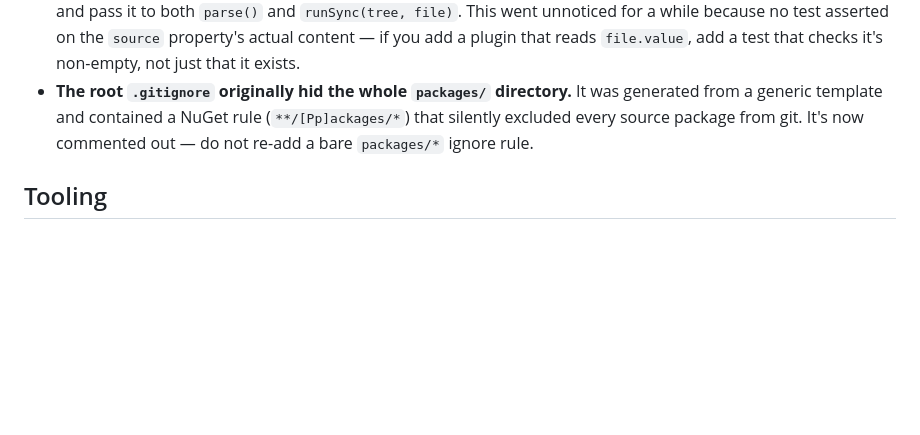
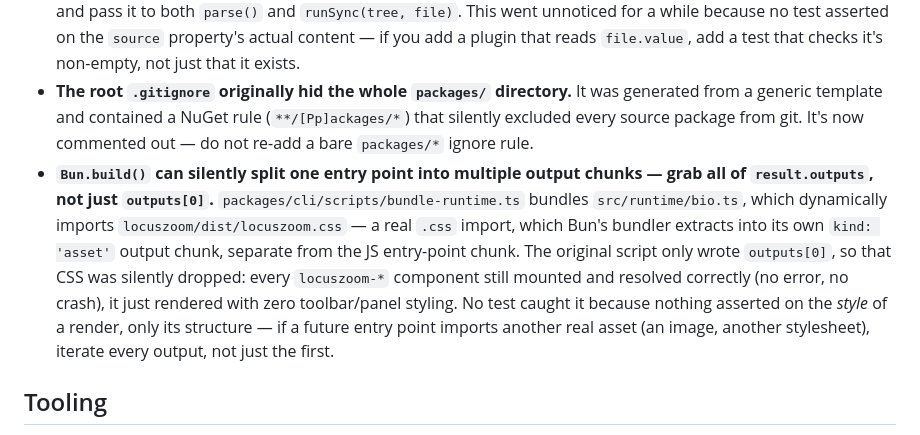
Before and after one commit to vilas-gannaram/basemark, a Markdown page: AGENTS.md, the part around one of its changes. Rendered like a GitHub page; blank space fills up the shorter version.

```diff
--- a/AGENTS.md
+++ b/AGENTS.md
@@ -18,6 +18,7 @@ Check new work against these before writing code.
 
 - **`unified`'s `processor.runSync(tree)` silently drops the source text if you don't pass the same `VFile` you parsed with.** `parse.ts` used to call `processor.parse(source)` then `processor.runSync(mdastTree)` with no second argument — `runSync` then creates a fresh, valueless `VFile` of its own, so any plugin reading `file.value` (as `resolveDirectives` does, to slice out a directive's raw source) silently gets `undefined`. Construct one `VFile` and pass it to both `parse()` and `runSync(tree, file)`. This went unnoticed for a while because no test asserted on the `source` property's actual content — if you add a plugin that reads `file.value`, add a test that checks it's non-empty, not just that it exists.
 - **The root `.gitignore` originally hid the whole `packages/` directory.** It was generated from a generic template and contained a NuGet rule (`**/[Pp]ackages/*`) that silently excluded every source package from git. It's now commented out — do not re-add a bare `packages/*` ignore rule.
+- **`Bun.build()` can silently split one entry point into multiple output chunks — grab all of `result.outputs`, not just `outputs[0]`.** `packages/cli/scripts/bundle-runtime.ts` bundles `src/runtime/bio.ts`, which dynamically imports `locuszoom/dist/locuszoom.css` — a real `.css` import, which Bun's bundler extracts into its own `kind: 'asset'` output chunk, separate from the JS entry-point chunk. The original script only wrote `outputs[0]`, so that CSS was silently dropped: every `locuszoom-*` component still mounted and resolved correctly (no error, no crash), it just rendered with zero toolbar/panel styling. No test caught it because nothing asserted on the *style* of a render, only its structure — if a future entry point imports another real asset (an image, another stylesheet), iterate every output, not just the first.
 
 ## Tooling
 
```
Also changed, not shown: other parts of AGENTS.md (+1 -1 lines).
